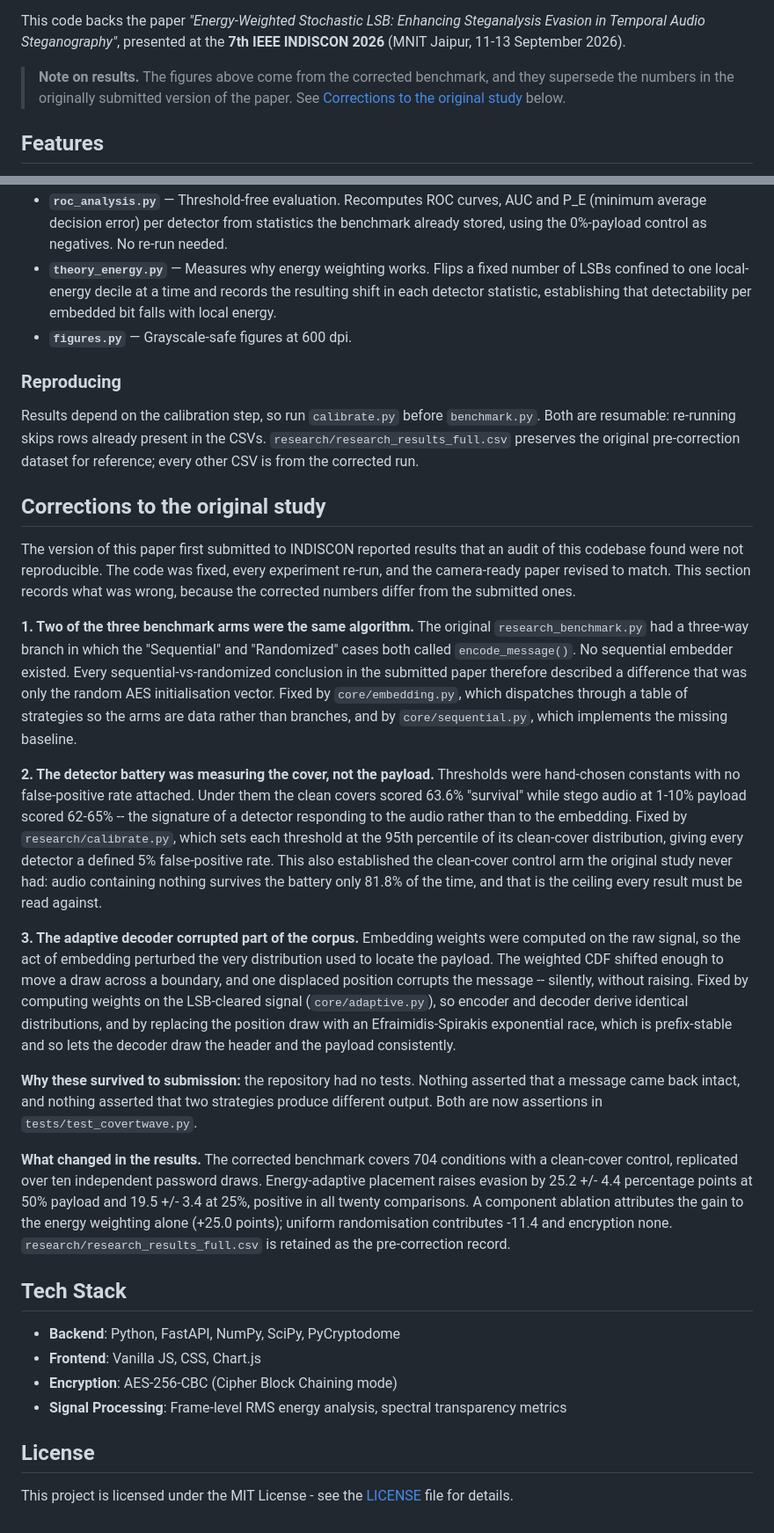
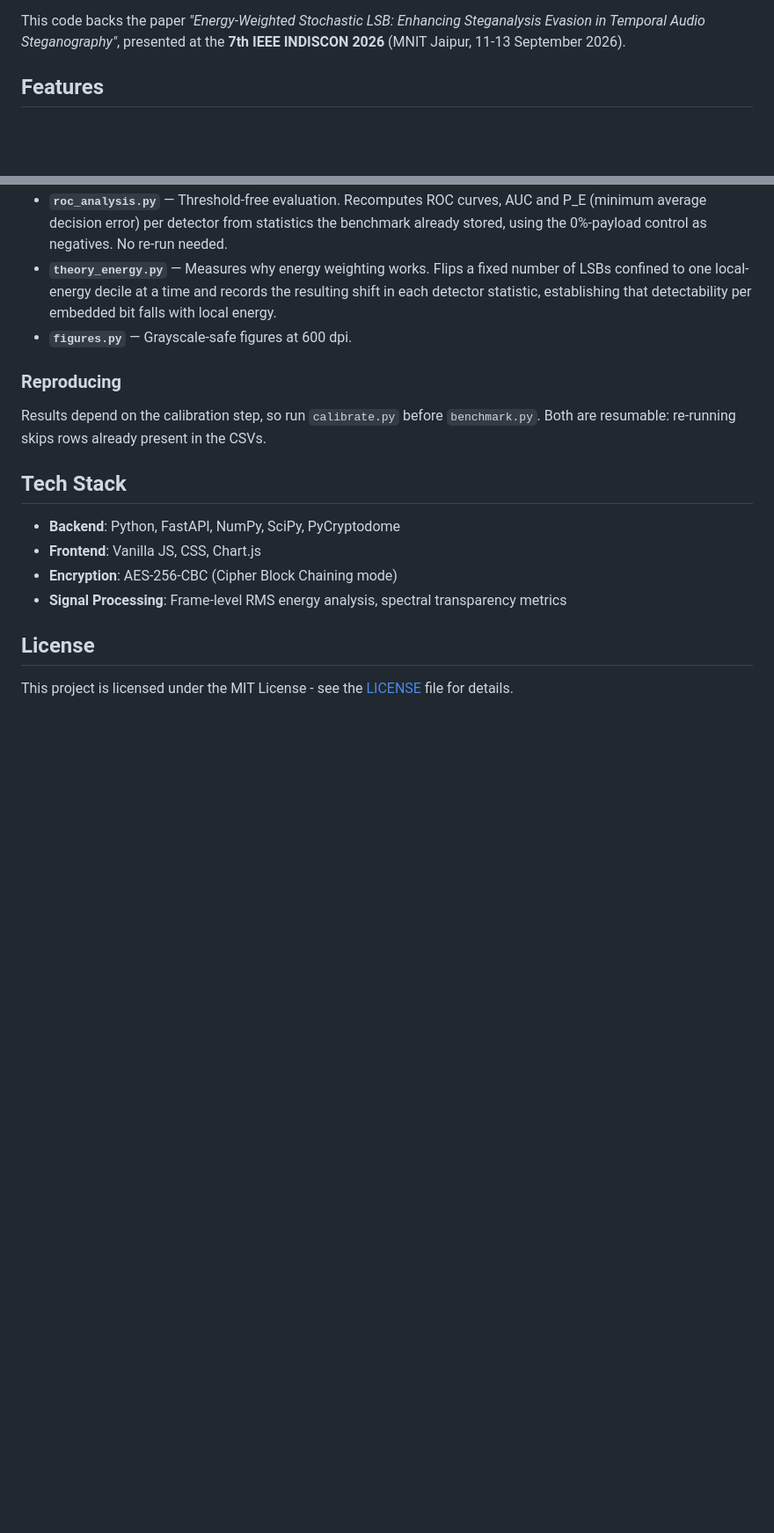
Before and after one commit to Kahaan15/CovertWave, a Markdown page: README.md, 2 parts joined by grey strips. Shown at 88% size. Rendered like a GitHub page; blank space fills up the shorter version.

Commit message:
Trim README to the final state of the project

```diff
--- a/README.md
+++ b/README.md
@@ -19,10 +19,6 @@
 CovertWave is a full-stack audio steganography system that hides encrypted messages inside WAV audio files using an **energy-weighted stochastic LSB embedding** algorithm. Embedding stays above **95 dB PSNR** at every payload tested, and biasing bit placement toward high-energy frames raises evasion of classical steganalysis by **25.2 +/- 4.4 percentage points** at 50% capacity over uniform random placement.
 
 This code backs the paper *"Energy-Weighted Stochastic LSB: Enhancing Steganalysis Evasion in Temporal Audio Steganography"*, presented at the **7th IEEE INDISCON 2026** (MNIT Jaipur, 11-13 September 2026).
-
-> **Note on results.** The figures above come from the corrected benchmark, and they
-> supersede the numbers in the originally submitted version of the paper. See
-> [Corrections to the original study](#corrections-to-the-original-study) below.
 
 ## Features
 
@@ -164,53 +160,7 @@ python research/figures.py      # figures at 600 dpi
 
 Results depend on the calibration step, so run `calibrate.py` before
 `benchmark.py`. Both are resumable: re-running skips rows already present in the
-CSVs. `research/research_results_full.csv` preserves the original pre-correction
-dataset for reference; every other CSV is from the corrected run.
-
-## Corrections to the original study
-
-The version of this paper first submitted to INDISCON reported results that an audit of
-this codebase found were not reproducible. The code was fixed, every experiment re-run,
-and the camera-ready paper revised to match. This section records what was wrong, because
-the corrected numbers differ from the submitted ones.
-
-**1. Two of the three benchmark arms were the same algorithm.**
-The original `research_benchmark.py` had a three-way branch in which the "Sequential" and
-"Randomized" cases both called `encode_message()`. No sequential embedder existed. Every
-sequential-vs-randomized conclusion in the submitted paper therefore described a difference
-that was only the random AES initialisation vector. Fixed by `core/embedding.py`, which
-dispatches through a table of strategies so the arms are data rather than branches, and by
-`core/sequential.py`, which implements the missing baseline.
-
-**2. The detector battery was measuring the cover, not the payload.**
-Thresholds were hand-chosen constants with no false-positive rate attached. Under them the
-clean covers scored 63.6% "survival" while stego audio at 1-10% payload scored 62-65% --
-the signature of a detector responding to the audio rather than to the embedding. Fixed by
-`research/calibrate.py`, which sets each threshold at the 95th percentile of its clean-cover
-distribution, giving every detector a defined 5% false-positive rate. This also established
-the clean-cover control arm the original study never had: audio containing nothing survives
-the battery only 81.8% of the time, and that is the ceiling every result must be read against.
-
-**3. The adaptive decoder corrupted part of the corpus.**
-Embedding weights were computed on the raw signal, so the act of embedding perturbed the
-very distribution used to locate the payload. The weighted CDF shifted enough to move a draw
-across a boundary, and one displaced position corrupts the message -- silently, without
-raising. Fixed by computing weights on the LSB-cleared signal (`core/adaptive.py`), so
-encoder and decoder derive identical distributions, and by replacing the position draw with
-an Efraimidis-Spirakis exponential race, which is prefix-stable and so lets the decoder draw
-the header and the payload consistently.
-
-**Why these survived to submission:** the repository had no tests. Nothing asserted that a
-message came back intact, and nothing asserted that two strategies produce different output.
-Both are now assertions in `tests/test_covertwave.py`.
-
-**What changed in the results.** The corrected benchmark covers 704 conditions with a
-clean-cover control, replicated over ten independent password draws. Energy-adaptive
-placement raises evasion by 25.2 +/- 4.4 percentage points at 50% payload and 19.5 +/- 3.4
-at 25%, positive in all twenty comparisons. A component ablation attributes the gain to the
-energy weighting alone (+25.0 points); uniform randomisation contributes -11.4 and encryption
-none. `research/research_results_full.csv` is retained as the pre-correction record.
-
+CSVs.
 
 ## Tech Stack
 
```
